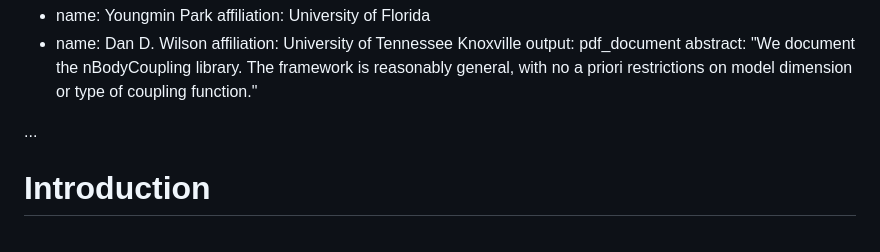
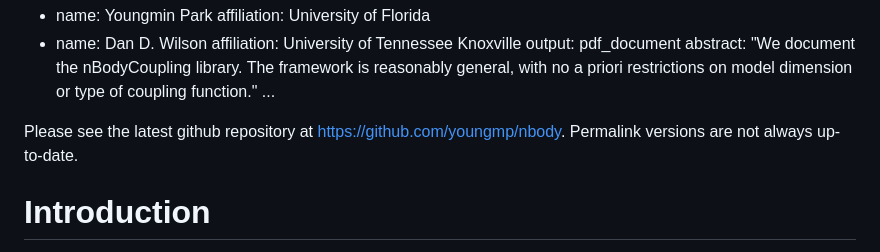
Before and after one commit to youngmp/nbody, a Markdown page: README.md, the part around the change. Drawn GitHub-style.

Commit message:
update readme with note to latest repo

```diff
--- a/README.md
+++ b/README.md
@@ -9,9 +9,9 @@ author:
 output:
   pdf_document
 abstract: "We document the nBodyCoupling library. The framework is reasonably general, with no a priori restrictions on model dimension or type of coupling function."
-
 ...
 
+Please see the latest github repository at https://github.com/youngmp/nbody. Permalink versions are not always up-to-date.
 
 
 # Introduction
```
